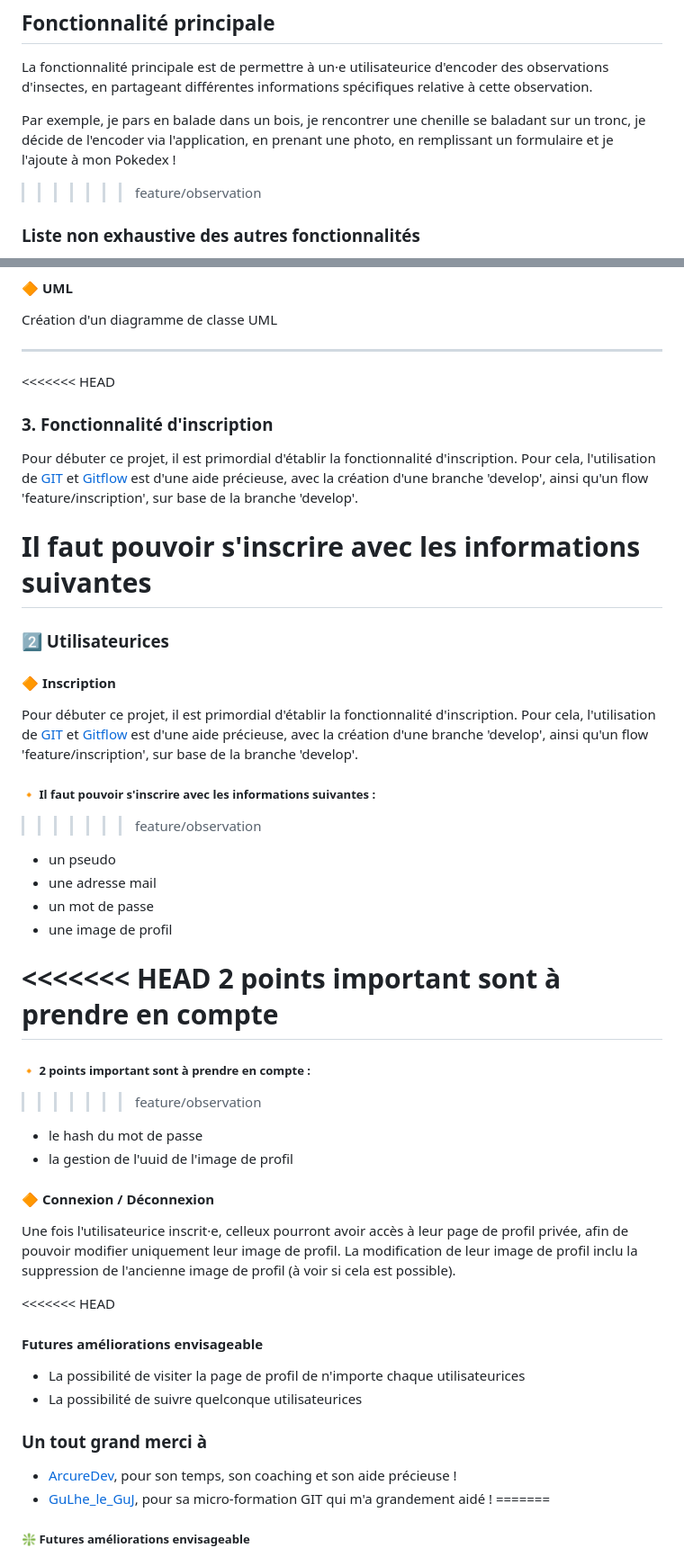
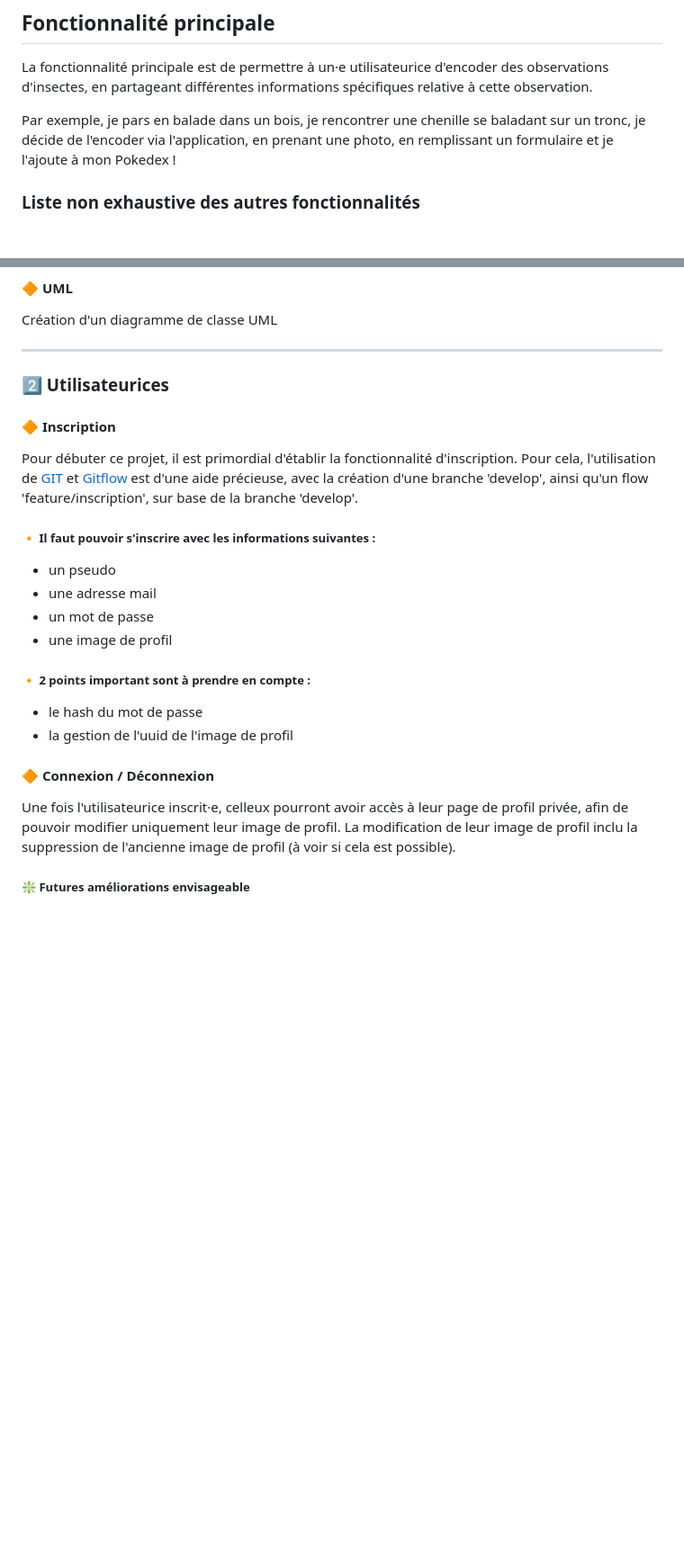
Before and after one commit to belynnn/I3_WAD_PHP__final_project_insectopedia, a Markdown page: README.md, 2 parts joined by grey strips. Shown: that part at 90% size. Rendered like a GitHub page; blank space fills up the shorter version.

```diff
--- a/README.md
+++ b/README.md
@@ -43,7 +28,6 @@ La fonctionnalité principale est de permettre à un·e utilisateurice d'encoder
 La fonctionnalité principale est de permettre à un·e utilisateurice d'encoder des observations d'insectes, en partageant différentes informations spécifiques relative à cette observation.
 
 Par exemple, je pars en balade dans un bois, je rencontrer une chenille se baladant sur un tronc, je décide de l'encoder via l'application, en prenant une photo, en remplissant un formulaire et je l'ajoute à mon Pokedex !
->>>>>>> feature/observation
 
 ### Liste non exhaustive des autres fonctionnalités
    1. Inscription
@@ -67,43 +51,23 @@ ___
 Création d'un diagramme de classe UML
 ___
 
-<<<<<<< HEAD
-### 3. Fonctionnalité d'inscription
-Pour débuter ce projet, il est primordial d'établir la fonctionnalité d'inscription. Pour cela, l'utilisation de [GIT](https://git-scm.com/) et [Gitflow](https://www.atlassian.com/git/tutorials/comparing-workflows/gitflow-workflow) est d'une aide précieuse, avec la création d'une branche 'develop', ainsi qu'un flow 'feature/inscription', sur base de la branche 'develop'.
-
-Il faut pouvoir s'inscrire avec les informations suivantes
-=======
 ### 2️⃣ Utilisateurices
 #### 🔶 Inscription
 Pour débuter ce projet, il est primordial d'établir la fonctionnalité d'inscription. Pour cela, l'utilisation de [GIT](https://git-scm.com/) et [Gitflow](https://www.atlassian.com/git/tutorials/comparing-workflows/gitflow-workflow) est d'une aide précieuse, avec la création d'une branche 'develop', ainsi qu'un flow 'feature/inscription', sur base de la branche 'develop'.
 
 ##### 🔸 Il faut pouvoir s'inscrire avec les informations suivantes :
->>>>>>> feature/observation
    * un pseudo
    * une adresse mail
    * un mot de passe
    * une image de profil
 
-<<<<<<< HEAD
-2 points important sont à prendre en compte
-=======
 ##### 🔸 2 points important sont à prendre en compte :
->>>>>>> feature/observation
    * le hash du mot de passe
    * la gestion de l'uuid de l'image de profil
 
 #### 🔶 Connexion / Déconnexion
 Une fois l'utilisateurice inscrit·e, celleux pourront avoir accès à leur page de profil privée, afin de pouvoir modifier uniquement leur image de profil. La modification de leur image de profil inclu la suppression de l'ancienne image de profil (à voir si cela est possible).
 
-<<<<<<< HEAD
-#### Futures améliorations envisageable
-* La possibilité de visiter la page de profil de n'importe chaque utilisateurices
-* La possibilité de suivre quelconque utilisateurices
-
-### Un tout grand merci à
-* [ArcureDev](https://www.twitch.tv/arcuredev), pour son temps, son coaching et son aide précieuse !
-* [GuLhe_le_GuJ](https://www.twitch.tv/gulhe_le_guj), pour sa micro-formation GIT qui m'a grandement aidé !
-=======
 ##### ❇️ Futures améliorations envisageable
 * Hash de l'adresse mail
 * Gestion de l'uuid de l'image de profil
```
Also changed, not shown: other parts of README.md (+0 -16 lines).
